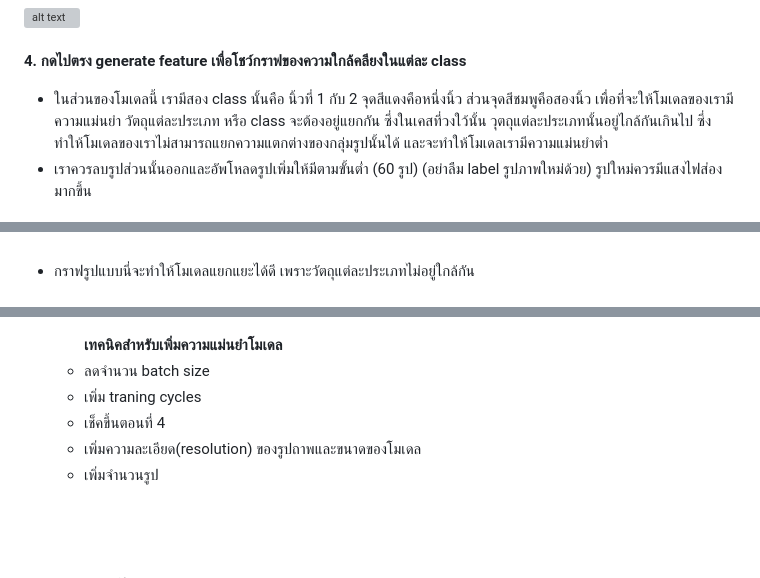
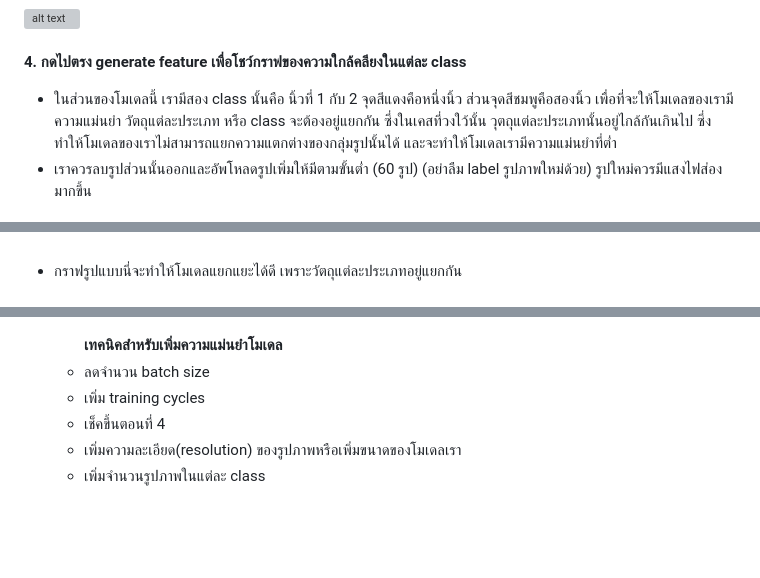
Before and after one commit to San279/AIoT_Board, a Markdown page: Readme-th.md, 3 parts joined by grey strips. Rendered like a GitHub page; grey boxes are pictures that could not be loaded.

```diff
--- a/Readme-th.md
+++ b/Readme-th.md
@@ -60,12 +60,12 @@
  ![alt text](/Images_for_readme/rgb.PNG)
 <br/> <br/>
 <strong> 4. กดไปตรง generate feature เพื่อโชว์กราฟของความใกล้คลียงในแต่ละ class </strong>
- - ในส่วนของโมเดลนี้ เรามีสอง class นั้นคือ นิ้วที่ 1 กับ 2 จุดสีแดงคือหนึ่งนิ้ว ส่วนจุดสีชมพูคือสองนิ้ว เพื่อที่จะให้โมเดลของเรามีความแม่นยำ วัตถุแต่ละประเภท หรือ class จะต้องอยู่แยกกัน ซึ่งในเคสที่วงใว้นั้น วุตถุแต่ละประเภทนั้นอยู่ไกล้กันเกินไป ซึ่งทำให้โมเดลของเราไม่สามารถแยกความแตกต่างของกลุ่มรูปนั้นได้ และจะทำให้โมเดลเรามีความแม่นยำต่ำ
+ - ในส่วนของโมเดลนี้ เรามีสอง class นั้นคือ นิ้วที่ 1 กับ 2 จุดสีแดงคือหนึ่งนิ้ว ส่วนจุดสีชมพูคือสองนิ้ว เพื่อที่จะให้โมเดลของเรามีความแม่นยำ วัตถุแต่ละประเภท หรือ class จะต้องอยู่แยกกัน ซึ่งในเคสที่วงใว้นั้น วุตถุแต่ละประเภทนั้นอยู่ไกล้กันเกินไป ซึ่งทำให้โมเดลของเราไม่สามารถแยกความแตกต่างของกลุ่มรูปนั้นได้ และจะทำให้โมเดลเรามีความแม่นยำที่ต่ำ
  - เราควรลบรูปส่วนนั้นออกและอัพโหลดรูปเพิ่มให้มีตามขั้นต่ำ (60 รูป) (อย่าลืม label รูปภาพใหม่ด้วย) รูปใหม่ควรมีแสงไฟส่องมากขึ้น
 <br/><br/>
  ![alt text](/Images_for_readme/feature_unedit.PNG)
 <br/> <br/>
-- กราฟรูปแบบนี่จะทำให้โมเดลแยกแยะได้ดี เพราะวัตถุแต่ละประเภทไม่อยู่ใกล้กัน
+- กราฟรูปแบบนี่จะทำให้โมเดลแยกแยะได้ดี เพราะวัตถุแต่ละประเภทอยู่แยกกัน
  <br/> <br/>
  ![alt text](/Images_for_readme/feature_edited.PNG)
 <br/><br/> <br/>
@@ -88,10 +88,10 @@
   <br/><br/>
   <strong> เทคนิคสำหรับเพิ่มความแม่นยำโมเดล </strong>
   - ลดจำนวน batch size
-  - เพิ่ม traning cycles
+  - เพิ่ม training cycles
   - เช็คขึ้นตอนที่ 4
-  - เพิ่มความละเอียด(resolution) ของรูปถาพและขนาดของโมเดล
-  - เพิ่มจำนวนรูป
+  - เพิ่มความละเอียด(resolution) ของรูปภาพหรือเพิ่มขนาดของโมเดลเรา
+  - เพิ่มจำนวนรูปภาพในแต่ละ class
   <br/><br/><br/><br/>
 ## การ build โปรเจ็คสำหรับ Arduino
   <strong> 1. ในช่องด้านซ่ายให้กดตรงที่ deployment และเลือก change deployment เป็น Arduino library </strong>
```
Also changed, not shown: other parts of Readme-th.md (+2 -2 lines).
